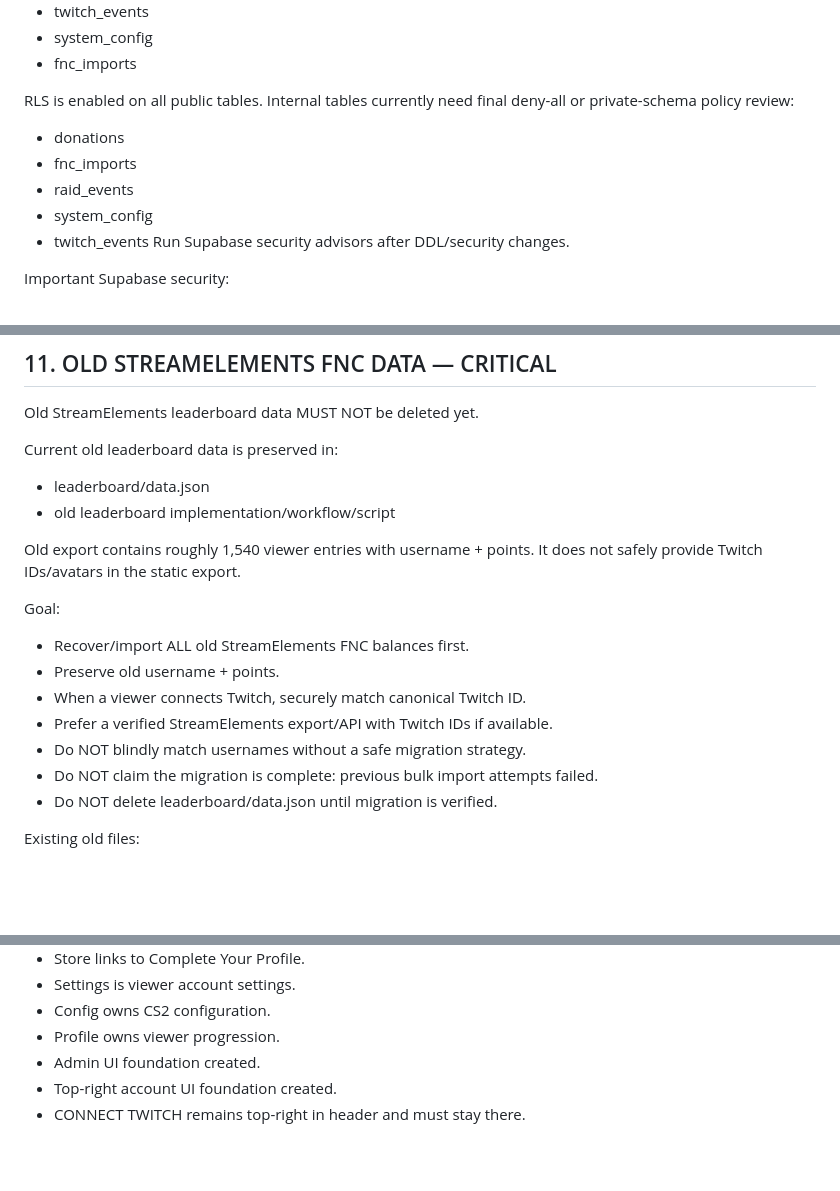
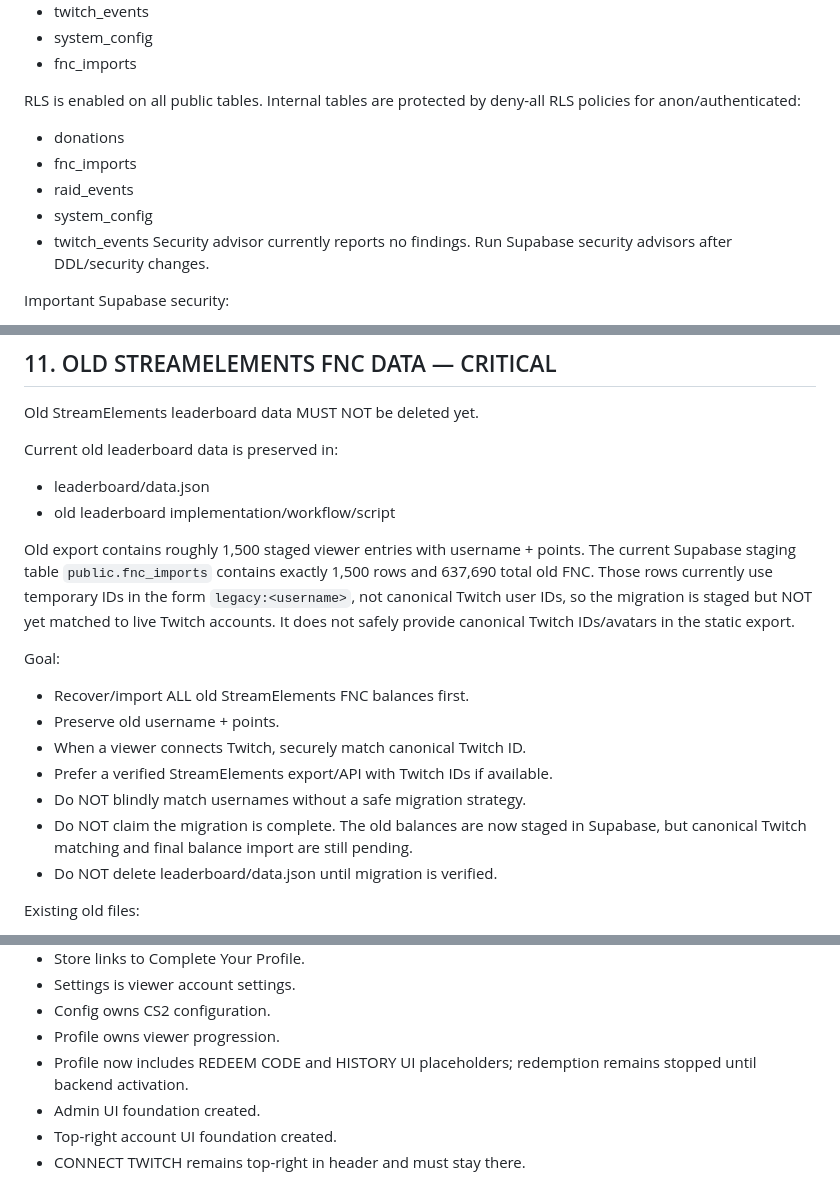
Before and after one commit to AdhemSwag/adhemswagstore, a Markdown page: PROJECT_HANDOFF_CODEX.md, 3 parts joined by grey strips. Drawn GitHub-style; blank space fills up the shorter version.

Commit message:
Update project handoff with current migration and security state

```diff
--- a/PROJECT_HANDOFF_CODEX.md
+++ b/PROJECT_HANDOFF_CODEX.md
@@ -235,12 +235,13 @@ Existing public tables:
 - fnc_imports
 
 RLS is enabled on all public tables.
-Internal tables currently need final deny-all or private-schema policy review:
+Internal tables are protected by deny-all RLS policies for anon/authenticated:
 - donations
 - fnc_imports
 - raid_events
 - system_config
 - twitch_events
+Security advisor currently reports no findings.
 Run Supabase security advisors after DDL/security changes.
 
 Important Supabase security:
@@ -384,8 +385,10 @@ Current old leaderboard data is preserved in:
 - leaderboard/data.json
 - old leaderboard implementation/workflow/script
 
-Old export contains roughly 1,540 viewer entries with username + points.
-It does not safely provide Twitch IDs/avatars in the static export.
+Old export contains roughly 1,500 staged viewer entries with username + points.
+The current Supabase staging table `public.fnc_imports` contains exactly 1,500 rows and 637,690 total old FNC.
+Those rows currently use temporary IDs in the form `legacy:<username>`, not canonical Twitch user IDs, so the migration is staged but NOT yet matched to live Twitch accounts.
+It does not safely provide canonical Twitch IDs/avatars in the static export.
 
 Goal:
 - Recover/import ALL old StreamElements FNC balances first.
@@ -393,7 +396,7 @@ Goal:
 - When a viewer connects Twitch, securely match canonical Twitch ID.
 - Prefer a verified StreamElements export/API with Twitch IDs if available.
 - Do NOT blindly match usernames without a safe migration strategy.
-- Do NOT claim the migration is complete: previous bulk import attempts failed.
+- Do NOT claim the migration is complete. The old balances are now staged in Supabase, but canonical Twitch matching and final balance import are still pending.
 - Do NOT delete leaderboard/data.json until migration is verified.
 
 Existing old files:
@@ -484,6 +487,7 @@ Recent completed frontend changes:
 - Settings is viewer account settings.
 - Config owns CS2 configuration.
 - Profile owns viewer progression.
+- Profile now includes REDEEM CODE and HISTORY UI placeholders; redemption remains stopped until backend activation.
 - Admin UI foundation created.
 - Top-right account UI foundation created.
 - CONNECT TWITCH remains top-right in header and must stay there.
```
